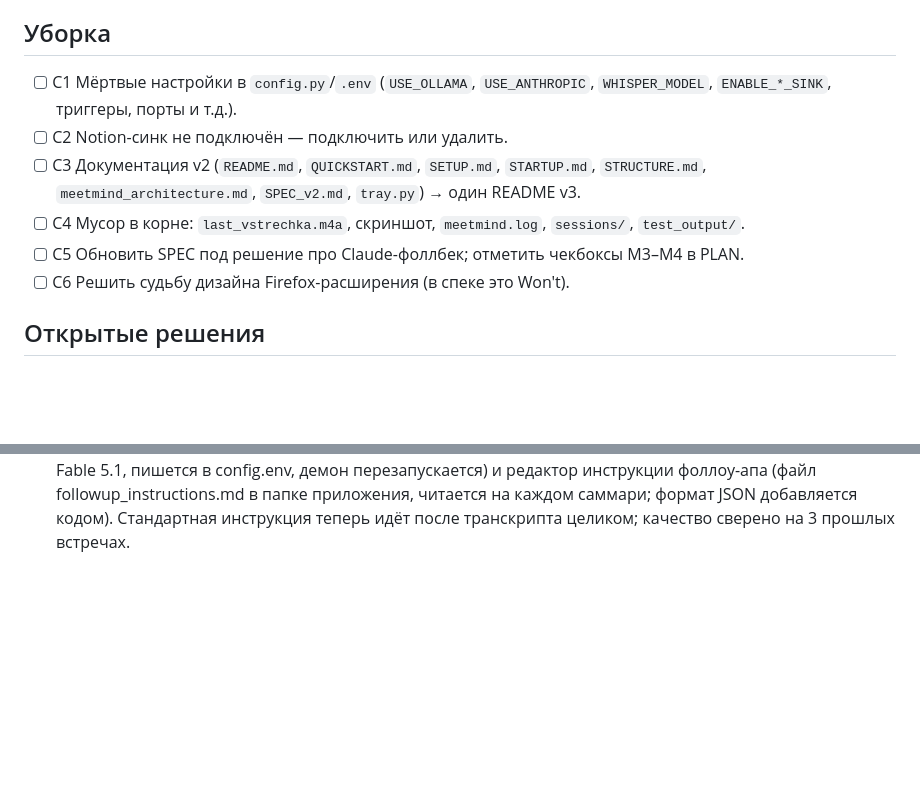
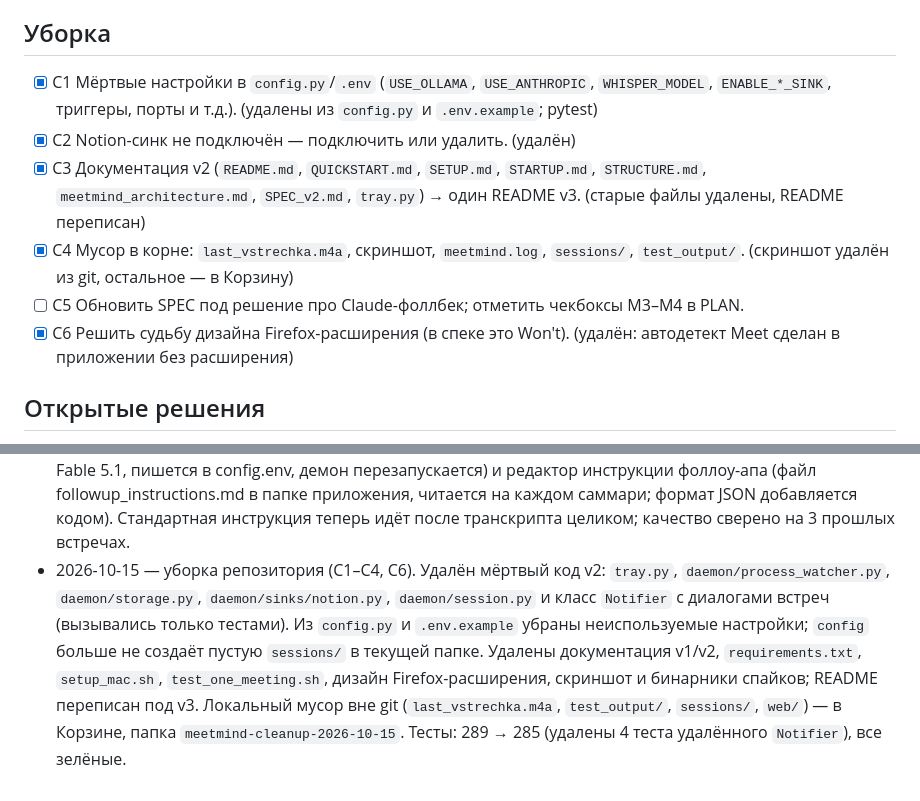
Before and after one commit to BekkiBay/beedott, a Markdown page: AUDIT.md, 2 parts joined by grey strips. Rendered like a GitHub page; blank space fills up the shorter version.

Commit message:
docs(audit): уборка C1–C4, C6 в журнале
Co-Authored-By: Claude Opus 5.5 (1M context) <noreply@anthropic.com>

```diff
--- a/AUDIT.md
+++ b/AUDIT.md
@@ -213,16 +213,19 @@ C — уборка. Серьёзность: 🔴 критично, 🟠 высо
 
 ## Уборка
 
-- [ ] C1 Мёртвые настройки в `config.py`/`.env` (`USE_OLLAMA`, `USE_ANTHROPIC`,
-  `WHISPER_MODEL`, `ENABLE_*_SINK`, триггеры, порты и т.д.).
-- [ ] C2 Notion-синк не подключён — подключить или удалить.
-- [ ] C3 Документация v2 (`README.md`, `QUICKSTART.md`, `SETUP.md`, `STARTUP.md`,
+- [x] C1 Мёртвые настройки в `config.py`/`.env` (`USE_OLLAMA`, `USE_ANTHROPIC`,
+  `WHISPER_MODEL`, `ENABLE_*_SINK`, триггеры, порты и т.д.). (удалены из
+  `config.py` и `.env.example`; pytest)
+- [x] C2 Notion-синк не подключён — подключить или удалить. (удалён)
+- [x] C3 Документация v2 (`README.md`, `QUICKSTART.md`, `SETUP.md`, `STARTUP.md`,
   `STRUCTURE.md`, `meetmind_architecture.md`, `SPEC_v2.md`, `tray.py`) → один README v3.
-- [ ] C4 Мусор в корне: `last_vstrechka.m4a`, скриншот, `meetmind.log`, `sessions/`,
-  `test_output/`.
+  (старые файлы удалены, README переписан)
+- [x] C4 Мусор в корне: `last_vstrechka.m4a`, скриншот, `meetmind.log`, `sessions/`,
+  `test_output/`. (скриншот удалён из git, остальное — в Корзину)
 - [ ] C5 Обновить SPEC под решение про Claude-фоллбек; отметить чекбоксы M3–M4
   в PLAN.
-- [ ] C6 Решить судьбу дизайна Firefox-расширения (в спеке это Won't).
+- [x] C6 Решить судьбу дизайна Firefox-расширения (в спеке это Won't). (удалён:
+  автодетект Meet сделан в приложении без расширения)
 
 ## Открытые решения
 
@@ -280,3 +283,14 @@ C — уборка. Серьёзность: 🔴 критично, 🟠 высо
   followup_instructions.md в папке приложения, читается на каждом саммари;
   формат JSON добавляется кодом). Стандартная инструкция теперь идёт после
   транскрипта целиком; качество сверено на 3 прошлых встречах.
+- 2026-10-15 — уборка репозитория (C1–C4, C6). Удалён мёртвый код v2:
+  `tray.py`, `daemon/process_watcher.py`, `daemon/storage.py`,
+  `daemon/sinks/notion.py`, `daemon/session.py` и класс `Notifier` с
+  диалогами встреч (вызывались только тестами). Из `config.py` и
+  `.env.example` убраны неиспользуемые настройки; `config` больше не создаёт
+  пустую `sessions/` в текущей папке. Удалены документация v1/v2,
+  `requirements.txt`, `setup_mac.sh`, `test_one_meeting.sh`, дизайн
+  Firefox-расширения, скриншот и бинарники спайков; README переписан под v3.
+  Локальный мусор вне git (`last_vstrechka.m4a`, `test_output/`, `sessions/`,
+  `web/`) — в Корзине, папка `meetmind-cleanup-2026-10-15`. Тесты: 289 → 285
+  (удалены 4 теста удалённого `Notifier`), все зелёные.
```
